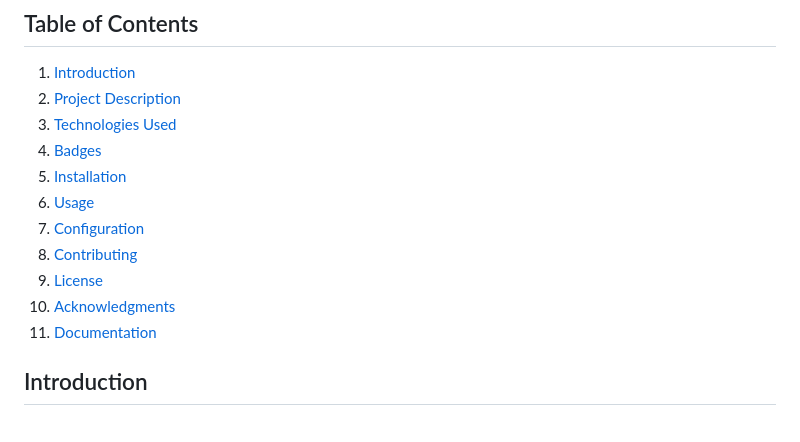
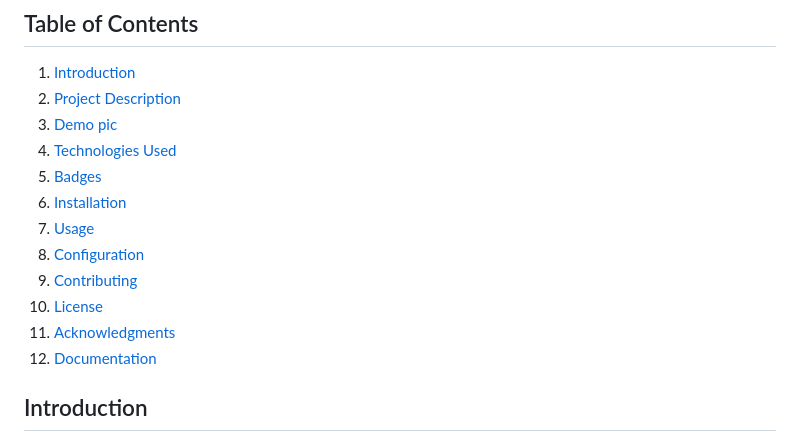
Before and after one commit to harshgupta1810/Yoga_Pose_Predictor, a Markdown page: README.md, the part around one of its changes. GitHub-like rendering.

```diff
--- a/README.md
+++ b/README.md
@@ -3,15 +3,16 @@
 ## Table of Contents
 1. [Introduction](#introduction)
 2. [Project Description](#project-description)
-3. [Technologies Used](#Technologies-Used)
-4. [Badges](#badges)
-5. [Installation](#installation)
-6. [Usage](#usage)
-7. [Configuration](#configuration)
-8. [Contributing](#contributing)
-9. [License](#license)
-10. [Acknowledgments](#acknowledgments)
-11. [Documentation](#documentation)
+3. [Demo pic](#demo)
+4. [Technologies Used](#Technologies-Used)
+5. [Badges](#badges)
+6. [Installation](#installation)
+7. [Usage](#usage)
+8. [Configuration](#configuration)
+9. [Contributing](#contributing)
+10. [License](#license)
+11. [Acknowledgments](#acknowledgments)
+12. [Documentation](#documentation)
 
 ## Introduction
 Welcome to the Yoga Pose Image Classification project! This project aims to classify different yoga poses from images using machine learning techniques.
```
Also changed, not shown: other parts of README.md (+1 -0 lines).
